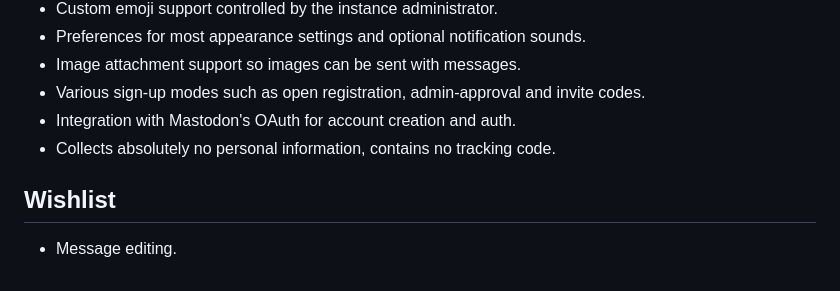
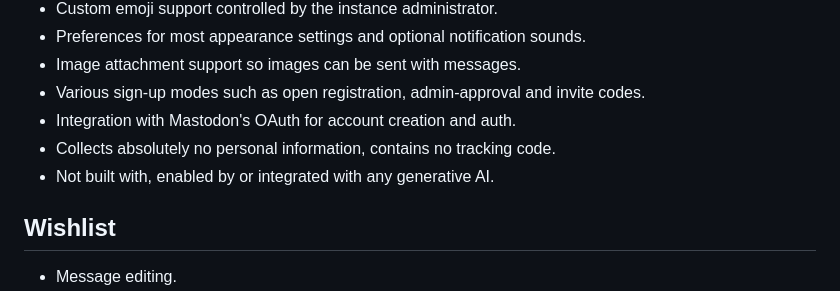
Before and after one commit to DragonMinded/critterchat, a Markdown page: README.md, the part around the change. GitHub-like rendering.

Commit message:
Explicitly call out anti-genAI stance.

```diff
--- a/README.md
+++ b/README.md
@@ -20,6 +20,7 @@ that can be enabled or disabled per-instance.
  - Various sign-up modes such as open registration, admin-approval and invite codes.
  - Integration with Mastodon's OAuth for account creation and auth.
  - Collects absolutely no personal information, contains no tracking code.
+ - Not built with, enabled by or integrated with any generative AI.
 
 ## Wishlist
 
```
